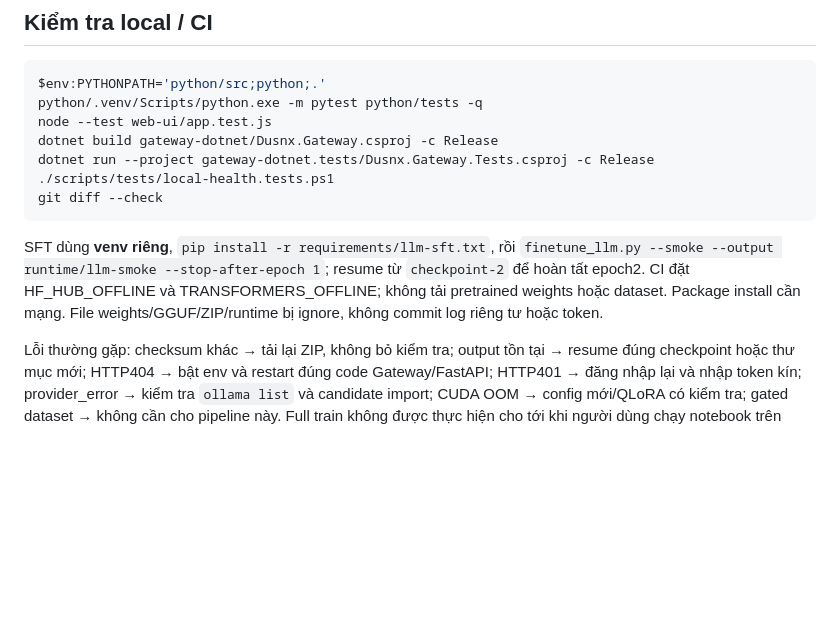
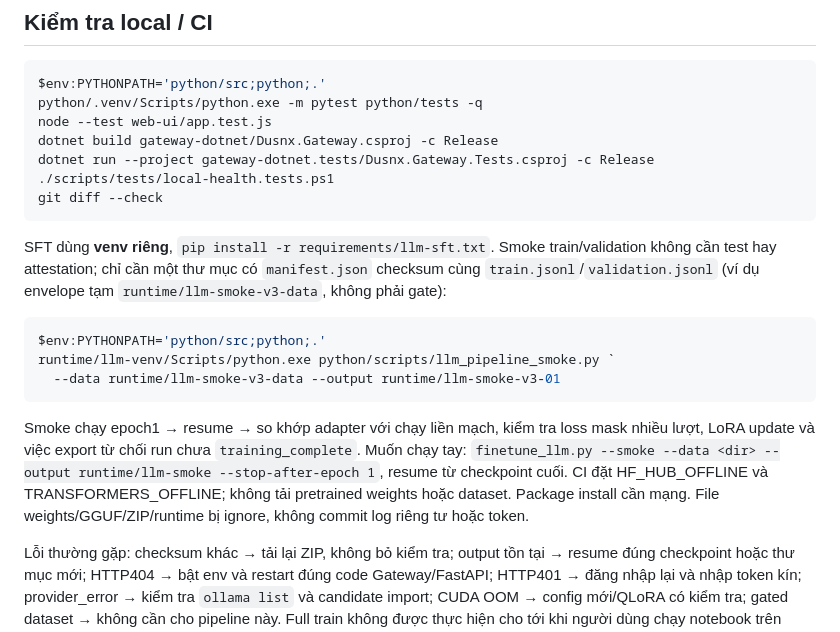
Before and after one commit to quocdoanhdang2-sketch/dusnx-platform, a Markdown page: docs/WEEK3_LLM_TRAINING.md, the part around the change. GitHub-like rendering; blank space fills up the shorter version.

Commit message:
Document v3 offline smoke workflow

````diff
--- a/docs/WEEK3_LLM_TRAINING.md
+++ b/docs/WEEK3_LLM_TRAINING.md
@@ -192,7 +192,15 @@ dotnet run --project gateway-dotnet.tests/Dusnx.Gateway.Tests.csproj -c Release
 git diff --check
 ```
 
-SFT dùng **venv riêng**, `pip install -r requirements/llm-sft.txt`, rồi `finetune_llm.py --smoke --output runtime/llm-smoke --stop-after-epoch 1`; resume từ `checkpoint-2` để hoàn tất epoch2. CI đặt HF_HUB_OFFLINE và TRANSFORMERS_OFFLINE; không tải pretrained weights hoặc dataset. Package install cần mạng. File weights/GGUF/ZIP/runtime bị ignore, không commit log riêng tư hoặc token.
+SFT dùng **venv riêng**, `pip install -r requirements/llm-sft.txt`. Smoke train/validation không cần test hay attestation; chỉ cần một thư mục có `manifest.json` checksum cùng `train.jsonl`/`validation.jsonl` (ví dụ envelope tạm `runtime/llm-smoke-v3-data`, không phải gate):
+
+```powershell
+$env:PYTHONPATH='python/src;python;.'
+runtime/llm-venv/Scripts/python.exe python/scripts/llm_pipeline_smoke.py `
+  --data runtime/llm-smoke-v3-data --output runtime/llm-smoke-v3-01
+```
+
+Smoke chạy epoch1 → resume → so khớp adapter với chạy liền mạch, kiểm tra loss mask nhiều lượt, LoRA update và việc export từ chối run chưa `training_complete`. Muốn chạy tay: `finetune_llm.py --smoke --data <dir> --output runtime/llm-smoke --stop-after-epoch 1`, resume từ checkpoint cuối. CI đặt HF_HUB_OFFLINE và TRANSFORMERS_OFFLINE; không tải pretrained weights hoặc dataset. Package install cần mạng. File weights/GGUF/ZIP/runtime bị ignore, không commit log riêng tư hoặc token.
 
 Lỗi thường gặp: checksum khác → tải lại ZIP, không bỏ kiểm tra; output tồn tại → resume đúng checkpoint hoặc thư mục mới; HTTP404 → bật env và restart đúng code Gateway/FastAPI; HTTP401 → đăng nhập lại và nhập token kín; provider_error → kiểm tra `ollama list` và candidate import; CUDA OOM → config mới/QLoRA có kiểm tra; gated dataset → không cần cho pipeline này. Full train không được thực hiện cho tới khi người dùng chạy notebook trên GPU và cung cấp artifact.
 
````
